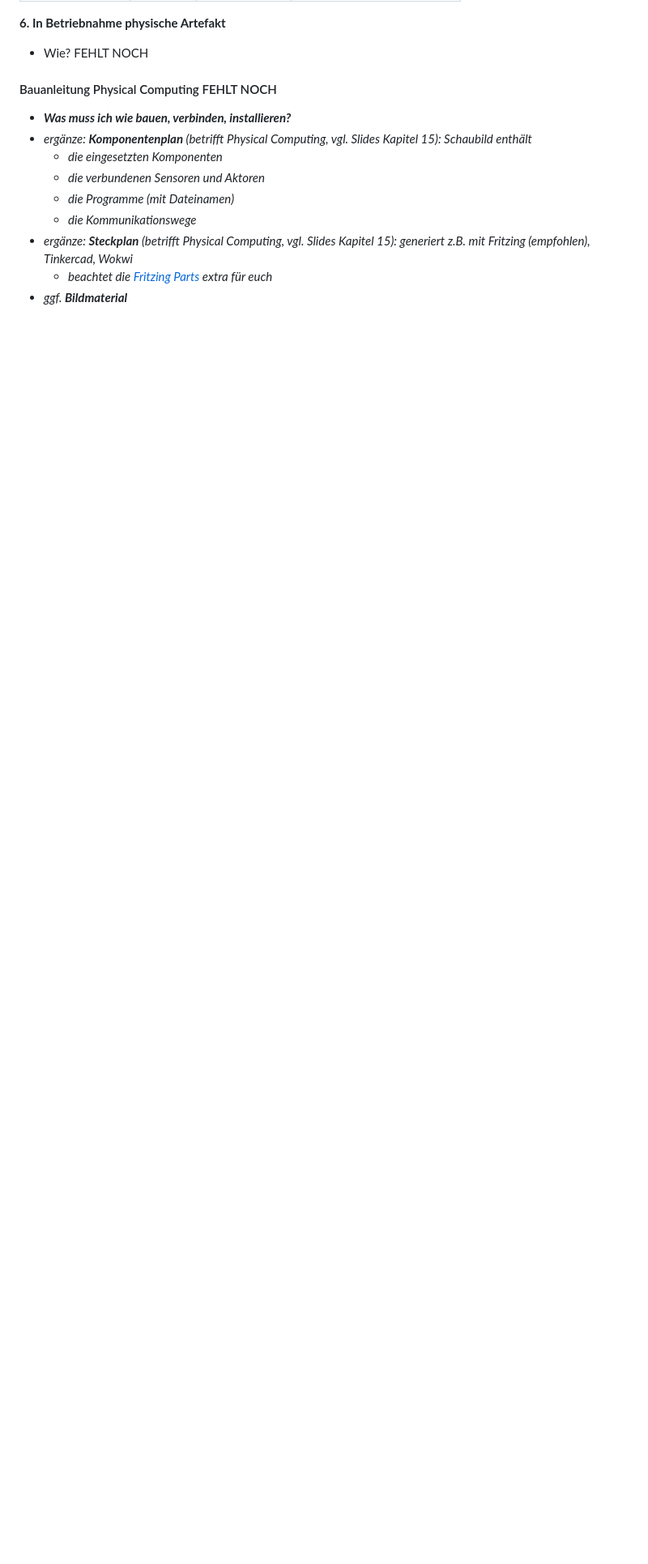
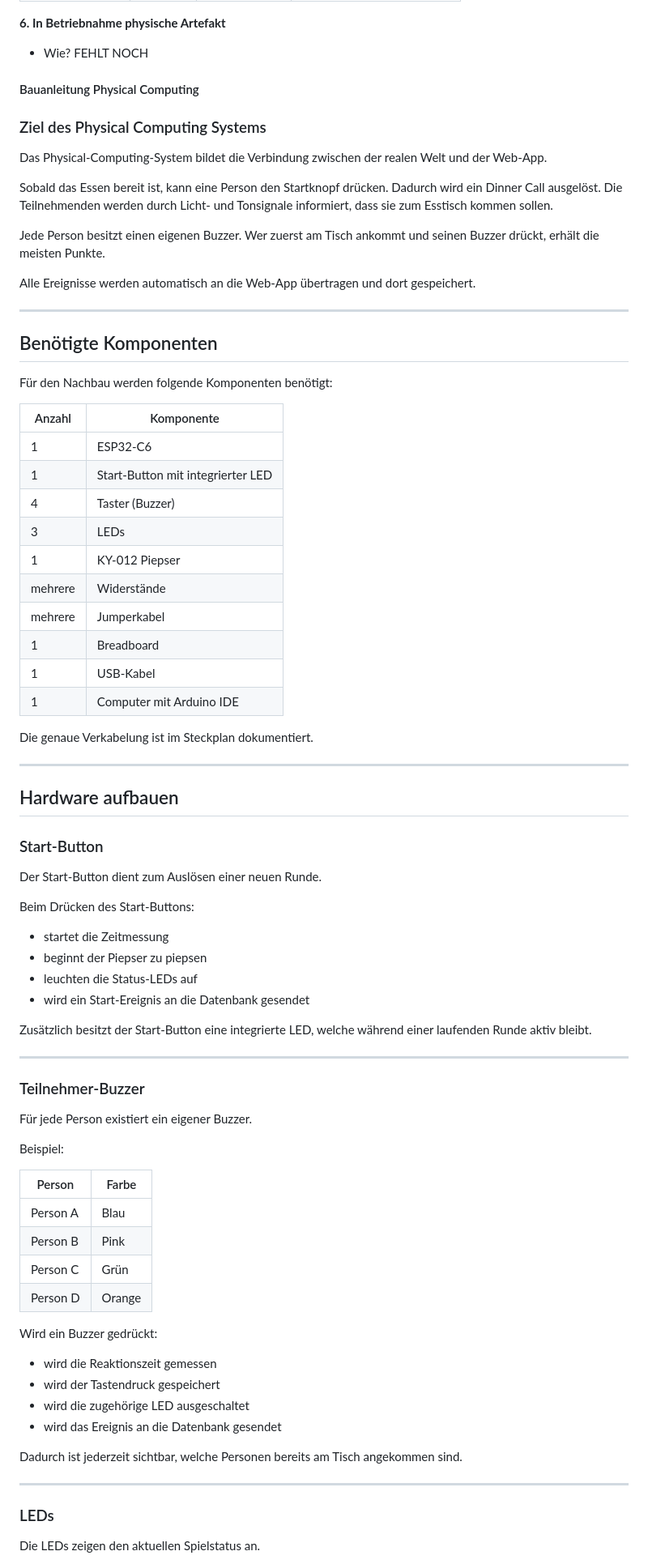
Before and after one commit to sselinass/IM4_projektordner, a Markdown page: README.md, the part around one of its changes. Shown at 81% size. Rendered like a GitHub page; blank space fills up the shorter version.

Commit message:
Revise README with Physical Computing details
Updated the README to include detailed descriptions of the Physical Computing system, its components, and setup instructions.

```diff
--- a/README.md
+++ b/README.md
@@ -180,14 +180,83 @@ Physical Computing (ESP32 / Arduino):
 **6. In Betriebnahme physische Artefakt**
 * Wie? FEHLT NOCH
 
-#### Bauanleitung Physical Computing FEHLT NOCH
+#### Bauanleitung Physical Computing
 
-* ***Was muss ich wie bauen, verbinden, installieren?***
-* *ergänze: **Komponentenplan** (betrifft Physical Computing, vgl. Slides Kapitel 15): Schaubild enthält*
-  * *die eingesetzten Komponenten*
-  * *die verbundenen Sensoren und Aktoren*
-  * *die Programme (mit Dateinamen)*
-  * *die Kommunikationswege*
-* *ergänze: **Steckplan** (betrifft Physical Computing, vgl. Slides Kapitel 15): generiert z.B. mit Fritzing (empfohlen), Tinkercad, Wokwi*
-  * *beachtet die [Fritzing Parts](https://github.com/Interaktive-Medien/im_physical_computing/tree/main/15_Intro_Projektdoku) extra für euch*
-* *ggf. **Bildmaterial***
+### Ziel des Physical Computing Systems
+
+Das Physical-Computing-System bildet die Verbindung zwischen der realen Welt und der Web-App.
+
+Sobald das Essen bereit ist, kann eine Person den Startknopf drücken. Dadurch wird ein Dinner Call ausgelöst. Die Teilnehmenden werden durch Licht- und Tonsignale informiert, dass sie zum Esstisch kommen sollen.
+
+Jede Person besitzt einen eigenen Buzzer. Wer zuerst am Tisch ankommt und seinen Buzzer drückt, erhält die meisten Punkte.
+
+Alle Ereignisse werden automatisch an die Web-App übertragen und dort gespeichert.
+
+---
+
+## Benötigte Komponenten
+
+Für den Nachbau werden folgende Komponenten benötigt:
+
+| Anzahl | Komponente |
+|----------|----------|
+| 1 | ESP32-C6 |
+| 1 | Start-Button mit integrierter LED |
+| 4 | Taster (Buzzer) |
+| 3 | LEDs |
+| 1 | KY-012 Piepser |
+| mehrere | Widerstände |
+| mehrere | Jumperkabel |
+| 1 | Breadboard |
+| 1 | USB-Kabel |
+| 1 | Computer mit Arduino IDE |
+
+Die genaue Verkabelung ist im Steckplan dokumentiert.
+
+---
+
+## Hardware aufbauen
+
+### Start-Button
+
+Der Start-Button dient zum Auslösen einer neuen Runde.
+
+Beim Drücken des Start-Buttons:
+
+- startet die Zeitmessung
+- beginnt der Piepser zu piepsen
+- leuchten die Status-LEDs auf
+- wird ein Start-Ereignis an die Datenbank gesendet
+
+Zusätzlich besitzt der Start-Button eine integrierte LED, welche während einer laufenden Runde aktiv bleibt.
+
+---
+
+### Teilnehmer-Buzzer
+
+Für jede Person existiert ein eigener Buzzer.
+
+Beispiel:
+
+| Person | Farbe |
+|----------|----------|
+| Person A | Blau |
+| Person B | Pink |
+| Person C | Grün |
+| Person D | Orange |
+
+Wird ein Buzzer gedrückt:
+
+- wird die Reaktionszeit gemessen
+- wird der Tastendruck gespeichert
+- wird die zugehörige LED ausgeschaltet
+- wird das Ereignis an die Datenbank gesendet
+
+Dadurch ist jederzeit sichtbar, welche Personen bereits am Tisch angekommen sind.
+
+---
+
+### LEDs
+
+Die LEDs zeigen den aktuellen Spielstatus an.
+
```
Also changed, not shown: other parts of README.md (+165 -0 lines).
